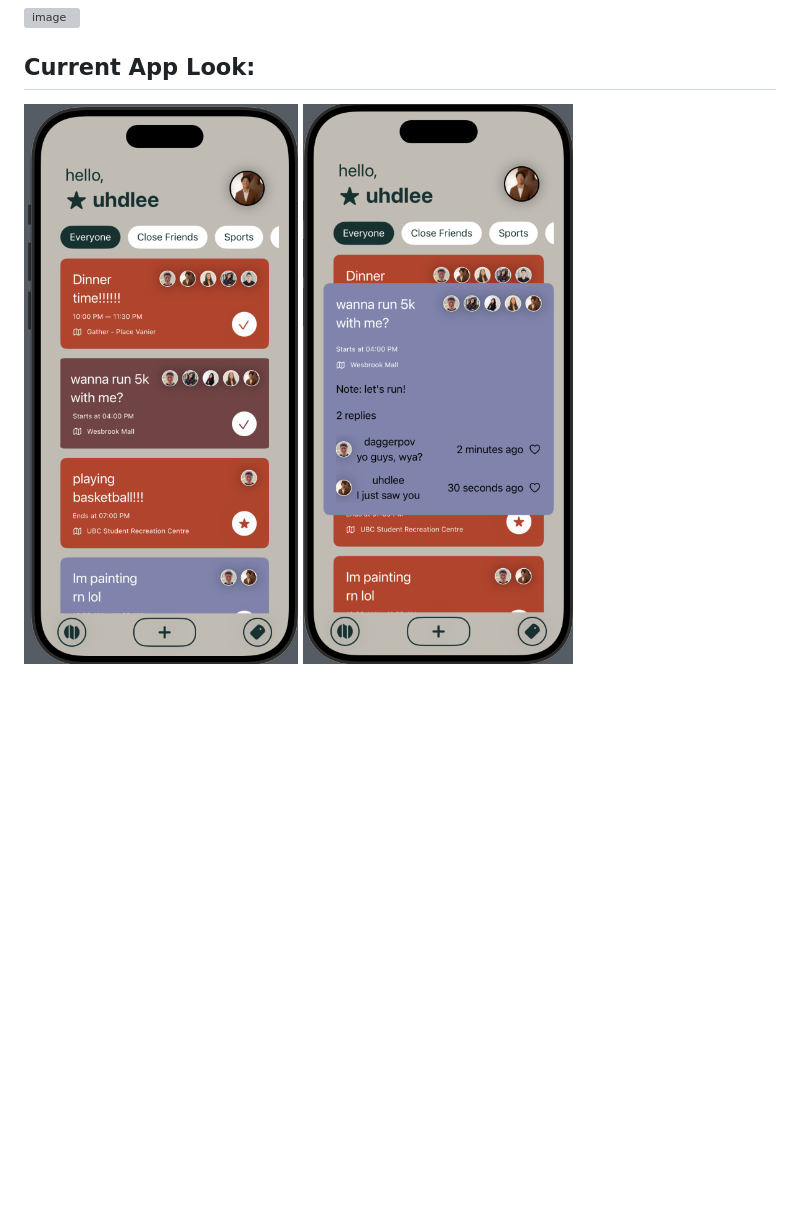
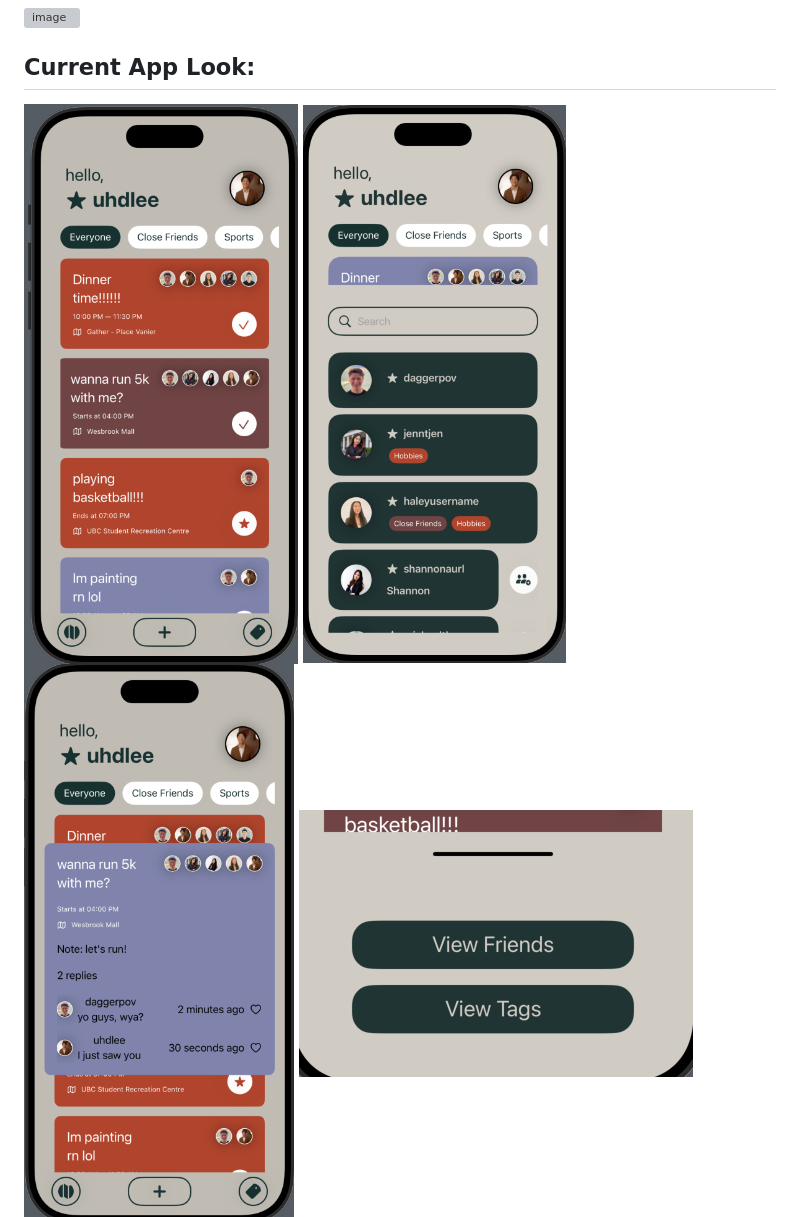
Before and after one commit to Daggerpov/Spawn-App-iOS-SwiftUI, a Markdown page: README.md, the part around the change. Drawn GitHub-style; pictures changed too: current-app-look-images/friends-list.png (added), current-app-look-images/view-tags-and-friends.png (added); blank space fills up the shorter version; grey boxes are pictures that could not be loaded.

Commit message:
Updated README images: Added friends list view + tag button pop-up

```diff
--- a/README.md
+++ b/README.md
@@ -7,6 +7,8 @@
 ## Current App Look:
 
 ![Nov 11th](current-app-look-images/feed-page-with-buttons.png)
+![Nov 14th](current-app-look-images/friends-list.png)
 ![alt text](current-app-look-images/event-description.png)
+![alt text](current-app-look-images/view-tags-and-friends.png)
 ![alt text](current-app-look-images/profile-page.png)
 ![alt text](current-app-look-images/basic-map.png)
```
